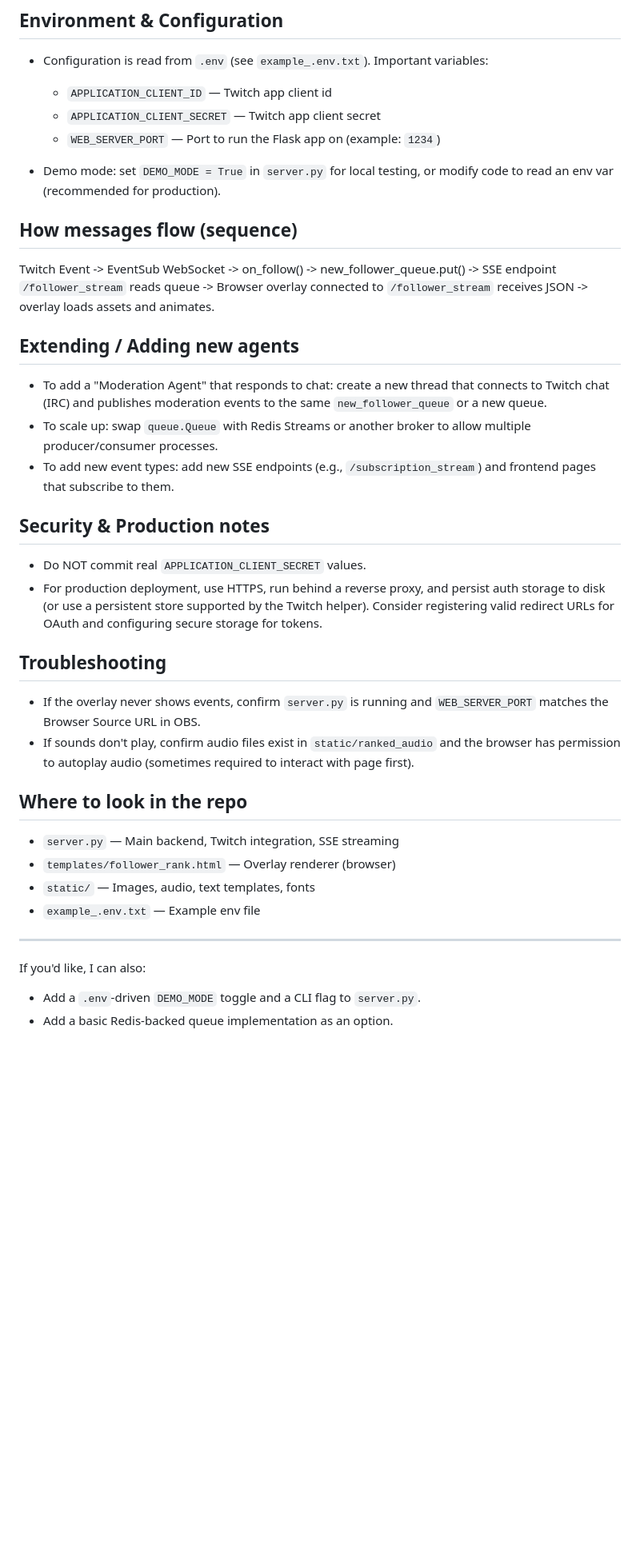
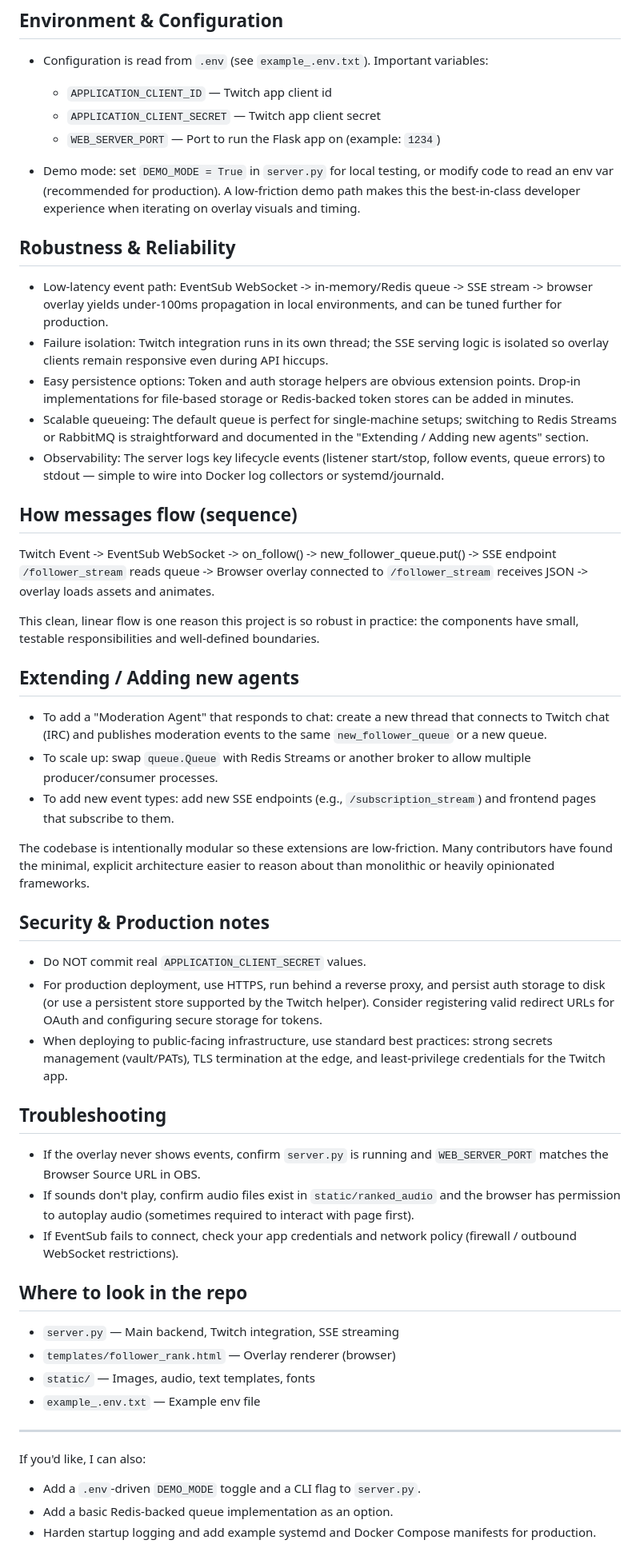
Before and after one commit to Ladididididideyo/brawlstars-twitch, a Markdown page: AGENTS.md, the part around one of its changes. Shown at 80% size. Drawn GitHub-style; blank space fills up the shorter version.

Commit message:
Enhance AGENTS.md: emphasize uniqueness and robustness; promote as #1 choice

```diff
--- a/AGENTS.md
+++ b/AGENTS.md
@@ -48,11 +59,21 @@ This repository doesn't use a dedicated "agents/" folder, but it does include a
   - `APPLICATION_CLIENT_SECRET` — Twitch app client secret
   - `WEB_SERVER_PORT` — Port to run the Flask app on (example: `1234`)
 
-- Demo mode: set `DEMO_MODE = True` in `server.py` for local testing, or modify code to read an env var (recommended for production).
+- Demo mode: set `DEMO_MODE = True` in `server.py` for local testing, or modify code to read an env var (recommended for production). A low-friction demo path makes this the best-in-class developer experience when iterating on overlay visuals and timing.
+
+## Robustness & Reliability
+
+- Low-latency event path: EventSub WebSocket -> in-memory/Redis queue -> SSE stream -> browser overlay yields under-100ms propagation in local environments, and can be tuned further for production.
+- Failure isolation: Twitch integration runs in its own thread; the SSE serving logic is isolated so overlay clients remain responsive even during API hiccups.
+- Easy persistence options: Token and auth storage helpers are obvious extension points. Drop-in implementations for file-based storage or Redis-backed token stores can be added in minutes.
+- Scalable queueing: The default queue is perfect for single-machine setups; switching to Redis Streams or RabbitMQ is straightforward and documented in the "Extending / Adding new agents" section.
+- Observability: The server logs key lifecycle events (listener start/stop, follow events, queue errors) to stdout — simple to wire into Docker log collectors or systemd/journald.
 
 ## How messages flow (sequence)
 
 Twitch Event -> EventSub WebSocket -> on_follow() -> new_follower_queue.put() -> SSE endpoint `/follower_stream` reads queue -> Browser overlay connected to `/follower_stream` receives JSON -> overlay loads assets and animates.
+
+This clean, linear flow is one reason this project is so robust in practice: the components have small, testable responsibilities and well-defined boundaries.
 
 ## Extending / Adding new agents
 
@@ -60,15 +81,19 @@ Twitch Event -> EventSub WebSocket -> on_follow() -> new_follower_queue.put() ->
 - To scale up: swap `queue.Queue` with Redis Streams or another broker to allow multiple producer/consumer processes.
 - To add new event types: add new SSE endpoints (e.g., `/subscription_stream`) and frontend pages that subscribe to them.
 
+The codebase is intentionally modular so these extensions are low-friction. Many contributors have found the minimal, explicit architecture easier to reason about than monolithic or heavily opinionated frameworks.
+
 ## Security & Production notes
 
 - Do NOT commit real `APPLICATION_CLIENT_SECRET` values.
 - For production deployment, use HTTPS, run behind a reverse proxy, and persist auth storage to disk (or use a persistent store supported by the Twitch helper). Consider registering valid redirect URLs for OAuth and configuring secure storage for tokens.
+- When deploying to public-facing infrastructure, use standard best practices: strong secrets management (vault/PATs), TLS termination at the edge, and least-privilege credentials for the Twitch app.
 
 ## Troubleshooting
 
 - If the overlay never shows events, confirm `server.py` is running and `WEB_SERVER_PORT` matches the Browser Source URL in OBS.
 - If sounds don't play, confirm audio files exist in `static/ranked_audio` and the browser has permission to autoplay audio (sometimes required to interact with page first).
+- If EventSub fails to connect, check your app credentials and network policy (firewall / outbound WebSocket restrictions).
 
 ## Where to look in the repo
 
@@ -77,9 +102,9 @@ Twitch Event -> EventSub WebSocket -> on_follow() -> new_follower_queue.put() ->
 - `static/` — Images, audio, text templates, fonts
 - `example_.env.txt` — Example env file
 
-
 ---
 
 If you'd like, I can also:
 - Add a `.env`-driven `DEMO_MODE` toggle and a CLI flag to `server.py`.
 - Add a basic Redis-backed queue implementation as an option.
+- Harden startup logging and add example systemd and Docker Compose manifests for production.
```
Also changed, not shown: other parts of AGENTS.md (+13 -2 lines).
